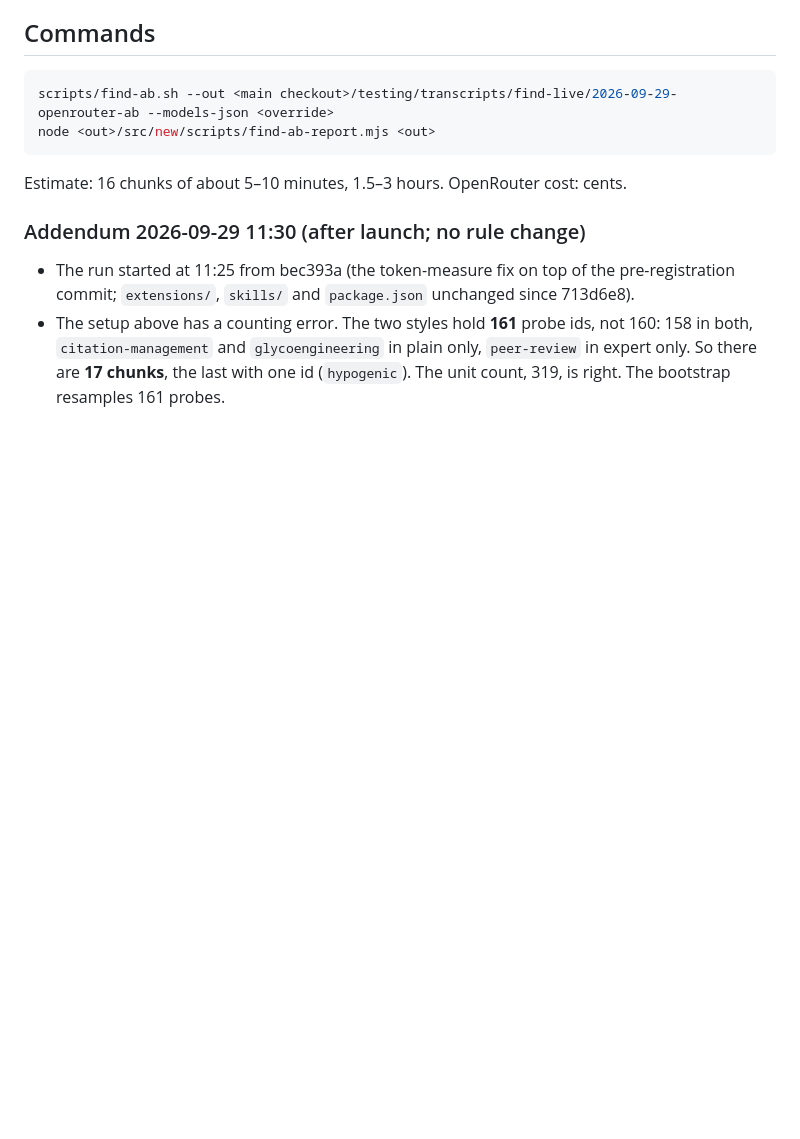
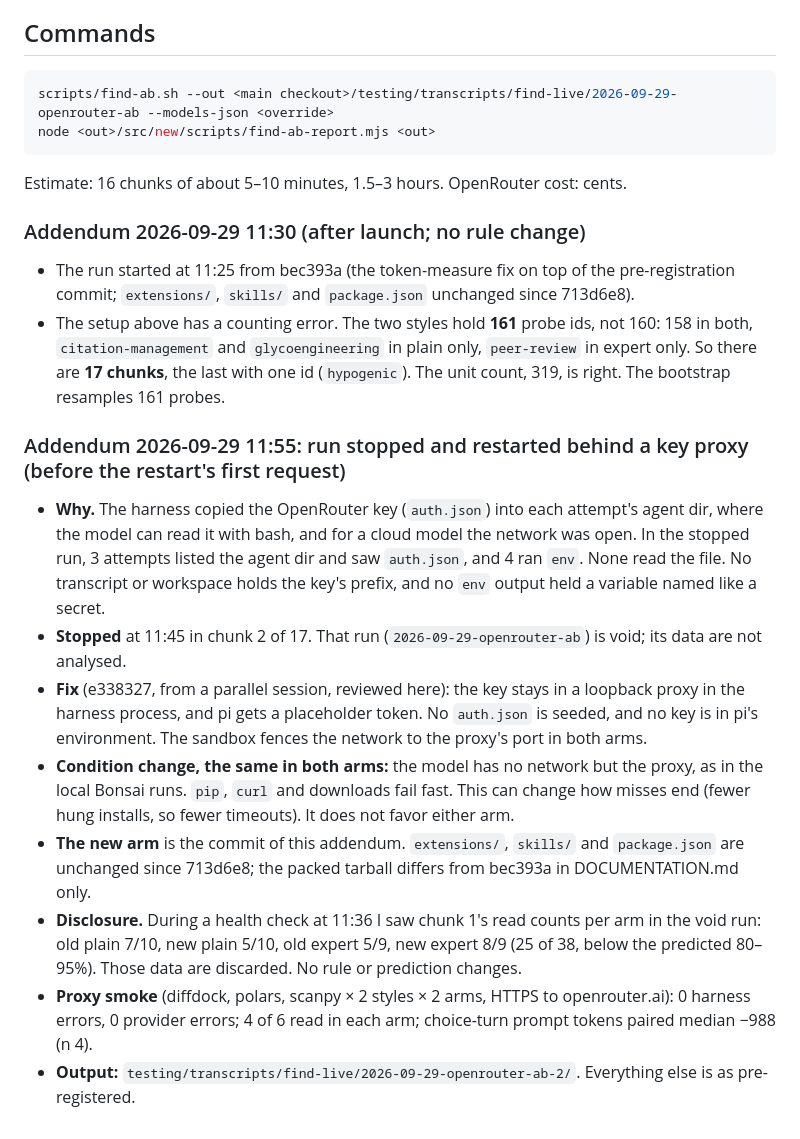
Before and after one commit to danieldoesbio/pi-scientific-skills, a Markdown page: testing/runs/2026-09-29-openrouter-ab.md, the part around the change. GitHub-like rendering; blank space fills up the shorter version.

Commit message:
docs: A/B addendum — void the first run, restart behind the key proxy
Co-Authored-By: Claude Opus 5.5 <noreply@anthropic.com>

```diff
--- a/testing/runs/2026-09-29-openrouter-ab.md
+++ b/testing/runs/2026-09-29-openrouter-ab.md
@@ -168,3 +168,34 @@ cents.
   plain only, `peer-review` in expert only. So there are **17 chunks**, the
   last with one id (`hypogenic`). The unit count, 319, is right. The bootstrap
   resamples 161 probes.
+
+### Addendum 2026-09-29 11:55: run stopped and restarted behind a key proxy (before the restart's first request)
+
+- **Why.** The harness copied the OpenRouter key (`auth.json`) into each
+  attempt's agent dir, where the model can read it with bash, and for a cloud
+  model the network was open. In the stopped run, 3 attempts listed the agent
+  dir and saw `auth.json`, and 4 ran `env`. None read the file. No transcript
+  or workspace holds the key's prefix, and no `env` output held a variable
+  named like a secret.
+- **Stopped** at 11:45 in chunk 2 of 17. That run
+  (`2026-09-29-openrouter-ab`) is void; its data are not analysed.
+- **Fix** (e338327, from a parallel session, reviewed here): the key stays in
+  a loopback proxy in the harness process, and pi gets a placeholder token.
+  No `auth.json` is seeded, and no key is in pi's environment. The sandbox
+  fences the network to the proxy's port in both arms.
+- **Condition change, the same in both arms:** the model has no network but
+  the proxy, as in the local Bonsai runs. `pip`, `curl` and downloads fail
+  fast. This can change how misses end (fewer hung installs, so fewer
+  timeouts). It does not favor either arm.
+- **The new arm** is the commit of this addendum. `extensions/`, `skills/`
+  and `package.json` are unchanged since 713d6e8; the packed tarball differs
+  from bec393a in DOCUMENTATION.md only.
+- **Disclosure.** During a health check at 11:36 I saw chunk 1's read counts
+  per arm in the void run: old plain 7/10, new plain 5/10, old expert 5/9,
+  new expert 8/9 (25 of 38, below the predicted 80–95%). Those data are
+  discarded. No rule or prediction changes.
+- **Proxy smoke** (diffdock, polars, scanpy × 2 styles × 2 arms, HTTPS to
+  openrouter.ai): 0 harness errors, 0 provider errors; 4 of 6 read in each
+  arm; choice-turn prompt tokens paired median −988 (n 4).
+- **Output:** `testing/transcripts/find-live/2026-09-29-openrouter-ab-2/`.
+  Everything else is as pre-registered.
```
